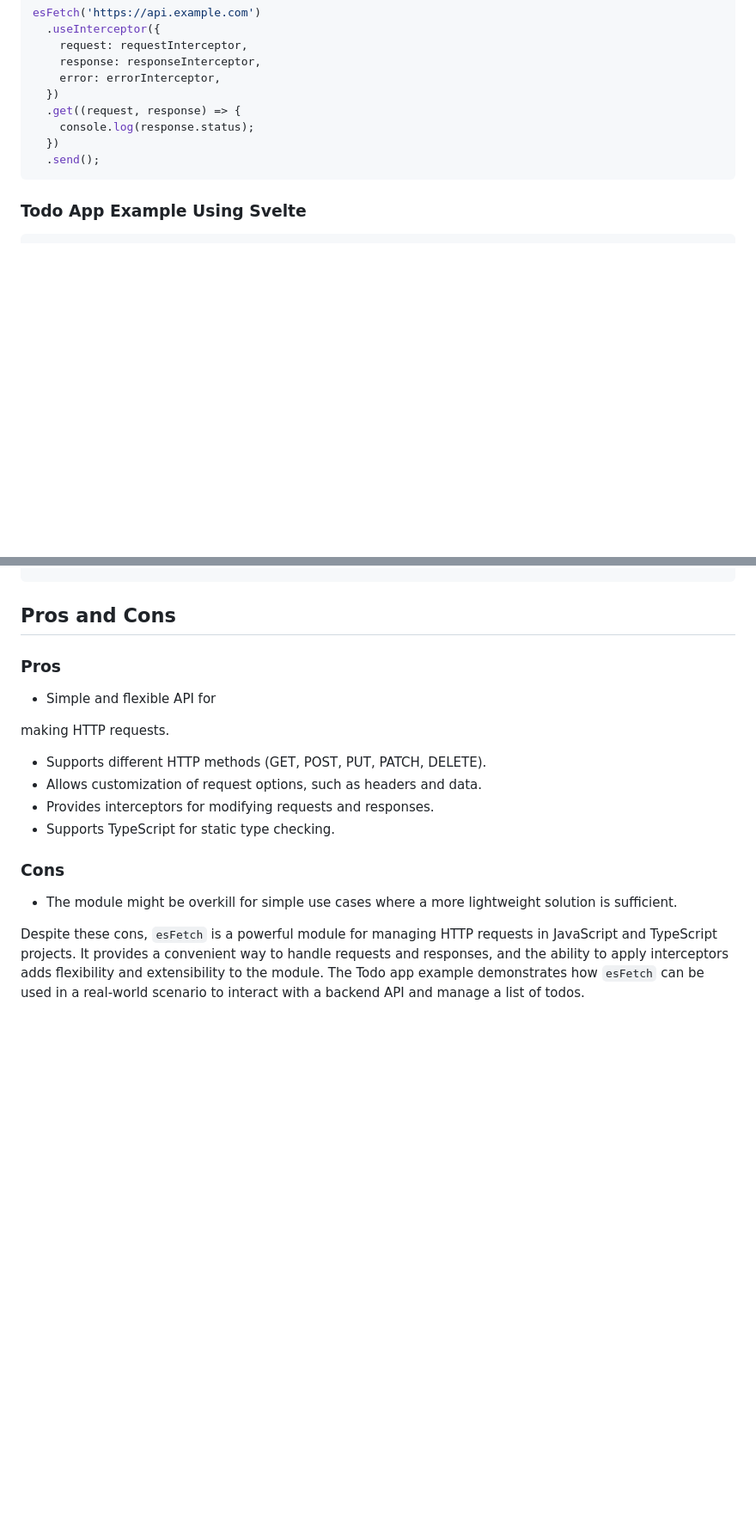
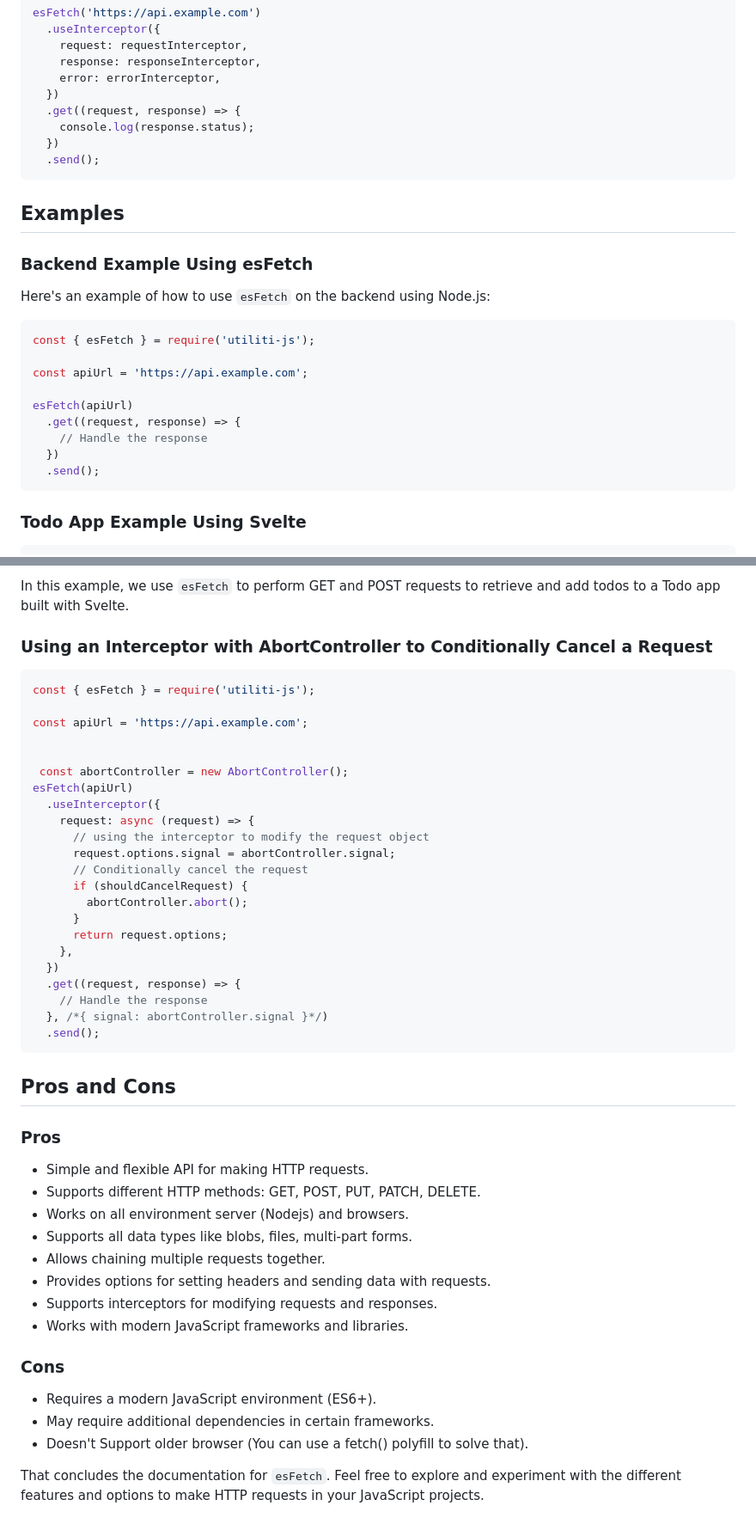
Before and after one commit to Judeadeniji/UtilitiJs, a Markdown page: documentation/esfetch.md, 2 parts joined by grey strips. Shown at 86% size. Drawn GitHub-style; blank space fills up the shorter version.

Commit message:
added a new doc for esFetch

````diff
--- a/documentation/esfetch.md
+++ b/documentation/esfetch.md
@@ -139,6 +171,25 @@ esFetch('https://api.example.com')
   .send();
 ```
 
+## Examples
+
+### Backend Example Using esFetch
+
+Here's an example of how to use `esFetch` on the backend using Node.js:
+
+```javascript
+const { esFetch } = require('utiliti-js');
+
+const apiUrl = 'https://api.example.com';
+
+esFetch(apiUrl)
+  .get((request, response) => {
+    // Handle the response
+  })
+  .send();
+```
+
+
 ### Todo App Example Using Svelte
 
 ```html
@@ -228,19 +251,53 @@ esFetch('https://api.example.com')
 ```
+
+In this example, we use `esFetch` to perform GET and POST requests to retrieve and add todos to a Todo app built with Svelte.
+
+
+### Using an Interceptor with AbortController to Conditionally Cancel a Request
+
+```javascript
+const { esFetch } = require('utiliti-js');
+
+const apiUrl = 'https://api.example.com';
+
+
+ const abortController = new AbortController();
+esFetch(apiUrl)
+  .useInterceptor({
+    request: async (request) => {
+      // using the interceptor to modify the request object
+      request.options.signal = abortController.signal;
+      // Conditionally cancel the request
+      if (shouldCancelRequest) {
+        abortController.abort();
+      }
+      return request.options;
+    },
+  })
+  .get((request, response) => {
+    // Handle the response
+  }, /*{ signal: abortController.signal }*/)
+  .send();
+```
+
 
 ## Pros and Cons
 
 ### Pros
 
-- Simple and flexible API for
-
- making HTTP requests.
-- Supports different HTTP methods (GET, POST, PUT, PATCH, DELETE).
-- Allows customization of request options, such as headers and data.
-- Provides interceptors for modifying requests and responses.
-- Supports TypeScript for static type checking.
+- Simple and flexible API for making HTTP requests.
+- Supports different HTTP methods: GET, POST, PUT, PATCH, DELETE.
+- Works on all environment server (Nodejs) and browsers.
+- Supports all data types like blobs, files, multi-part forms.
+- Allows chaining multiple requests together.
+- Provides options for setting headers and sending data with requests.
+- Supports interceptors for modifying requests and responses.
+- Works with modern JavaScript frameworks and libraries.
 
 ### Cons
 
-- The module might be overkill for simple use cases where a more lightweight solution is sufficient.
+- Requires a modern JavaScript environment (ES6+).
+- May require additional dependencies in certain frameworks.
+- Doesn't Support older browser (You can use a fetch() polyfill to solve that).
 
-Despite these cons, `esFetch` is a powerful module for managing HTTP requests in JavaScript and TypeScript projects. It provides a convenient way to handle requests and responses, and the ability to apply interceptors adds flexibility and extensibility to the module. The Todo app example demonstrates how `esFetch` can be used in a real-world scenario to interact with a backend API and manage a list of todos.
+That concludes the documentation for `esFetch`. Feel free to explore and experiment with the different features and options to make HTTP requests in your JavaScript projects.
````
Also changed, not shown: other parts of documentation/esfetch.md (+44 -40 lines).
